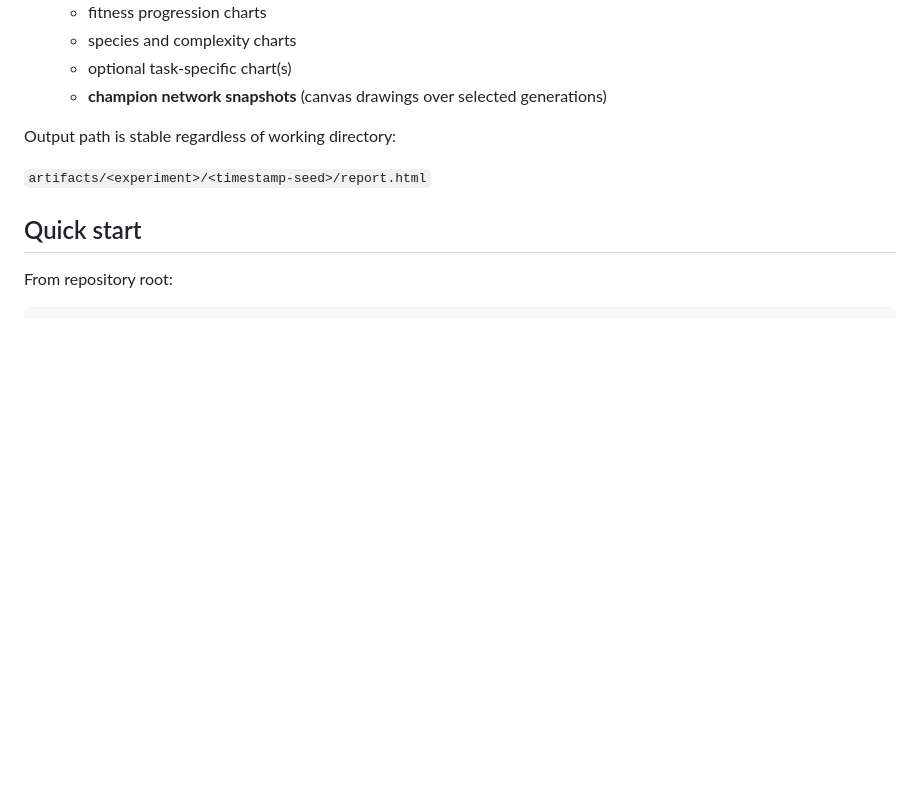
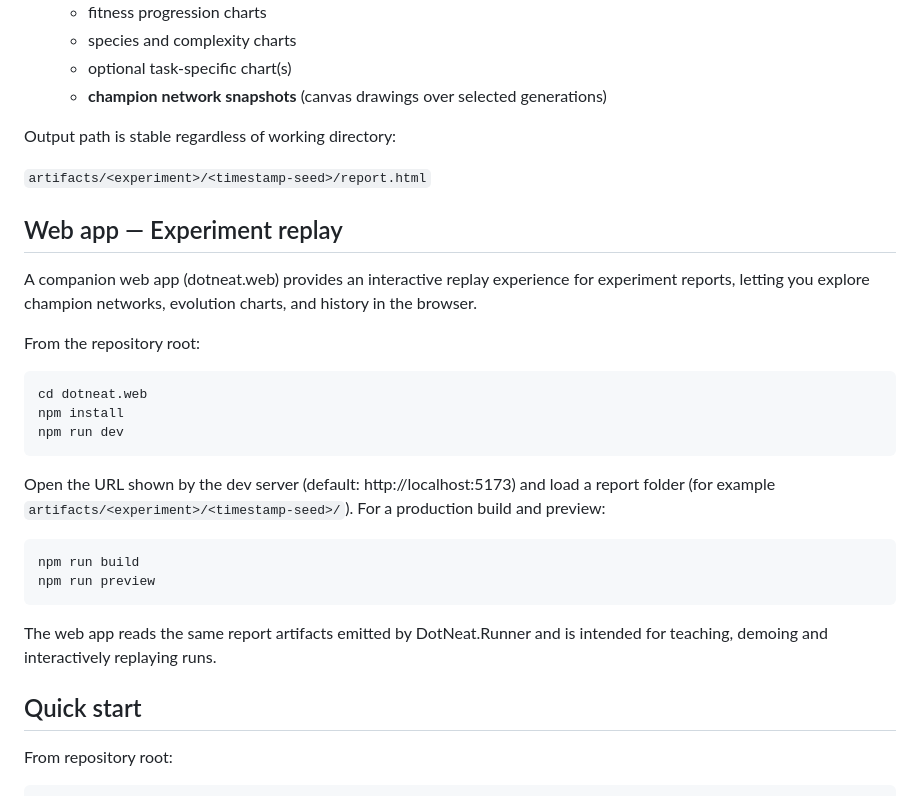
Before and after one commit to adamstirtan/DotNeat, a Markdown page: README.md, the part around the change. Drawn GitHub-style; blank space fills up the shorter version.

````diff
--- a/README.md
+++ b/README.md
@@ -63,6 +63,28 @@ Output path is stable regardless of working directory:
 
 `artifacts/<experiment>/<timestamp-seed>/report.html`
 
+## Web app — Experiment replay
+
+A companion web app (dotneat.web) provides an interactive replay experience for experiment reports, letting you explore champion networks, evolution charts, and history in the browser.
+
+From the repository root:
+
+```bash
+cd dotneat.web
+npm install
+npm run dev
+```
+
+Open the URL shown by the dev server (default: http://localhost:5173) and load a report folder (for example `artifacts/<experiment>/<timestamp-seed>/`). For a production build and preview:
+
+```bash
+npm run build
+npm run preview
+```
+
+The web app reads the same report artifacts emitted by DotNeat.Runner and is intended for teaching, demoing and interactively replaying runs.
+
+
 ## Quick start
 
 From repository root:
````
